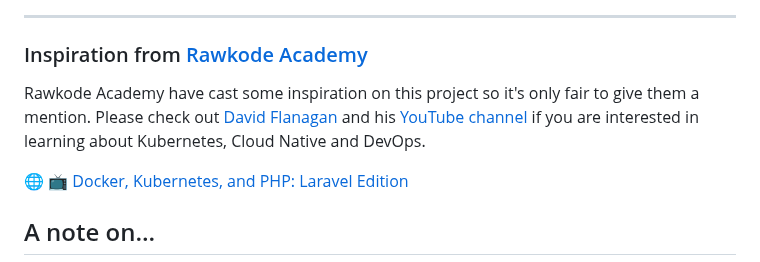
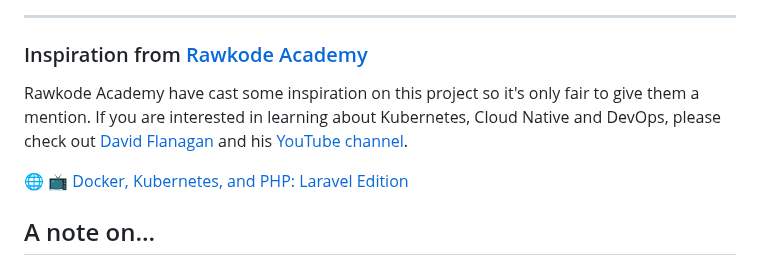
Before and after one commit to ministryofjustice/developer-playground, a Markdown page: README.md, the part around the change. Drawn GitHub-style.

Commit message:
Grammar update

```diff
--- a/README.md
+++ b/README.md
@@ -54,10 +54,10 @@ decision-making.
 
 ### Inspiration from [Rawkode Academy](https://rawkode.academy/)
 
-Rawkode Academy have cast some inspiration on this project so it's only fair to give them a mention. Please check
+Rawkode Academy have cast some inspiration on this project so it's only fair to give them a mention. If you are
+interested in learning about Kubernetes, Cloud Native and DevOps, please check
 out [David Flanagan](https://www.linkedin.com/in/rawkode/) and
-his [YouTube channel](https://www.youtube.com/@RawkodeAcademy) if you are interested in learning
-about Kubernetes, Cloud Native and DevOps.
+his [YouTube channel](https://www.youtube.com/@RawkodeAcademy).
 
 :globe_with_meridians: :tv: [Docker, Kubernetes, and PHP: Laravel Edition](https://www.youtube.com/watch?v=CneJf4Amv0U)
 
```
